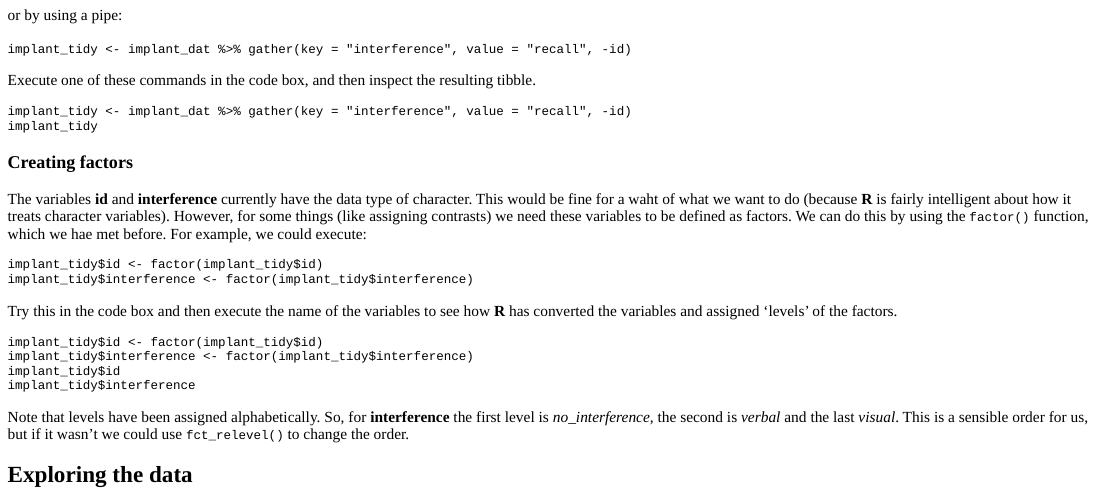
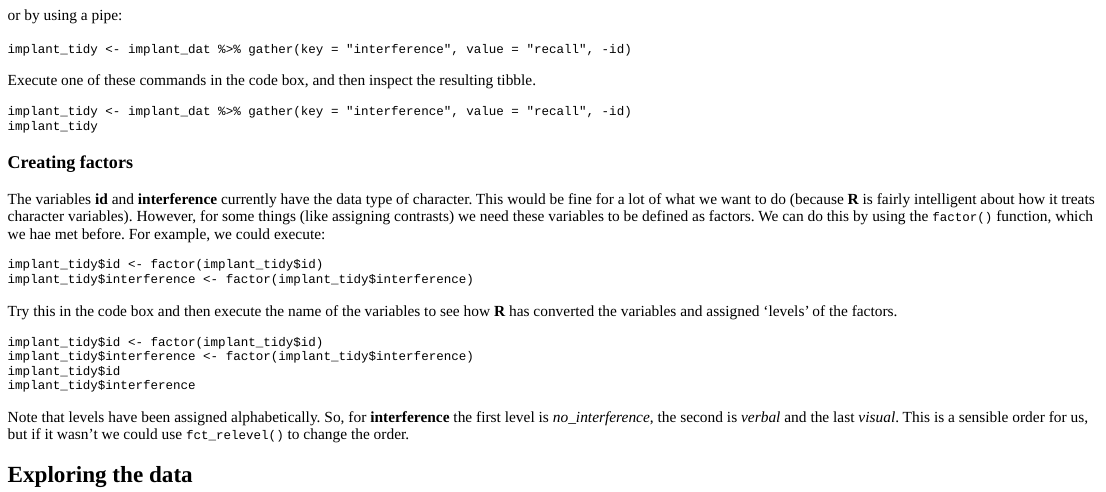
Before and after one commit to profandyfield/adventr, an R Markdown document (inst/tutorials/adventr_16_rm/ais_16_rm.Rmd): the page in a window 1100 px wide, from 3710 px down. The pictures show the output file inst/tutorials/adventr_16_rm/ais_16_rm.html that the author committed with the source, opened offline; long lines of code are wrapped.

Commit message:
corrected typos

````diff
--- a/inst/tutorials/adventr_16_rm/ais_16_rm.Rmd
+++ b/inst/tutorials/adventr_16_rm/ais_16_rm.Rmd
@@ -261,7 +261,7 @@ implant_tidy
 
 ###Creating factors
 
-The variables **id** and **interference** currently have the data type of character. This would be fine for a waht of what we want to do (because **R** is fairly intelligent about how it treats character variables). However, for some things (like assigning contrasts) we need these variables to be defined as factors. We can do this by using the `factor()` function, which we hae met before. For example, we could execute:
+The variables **id** and **interference** currently have the data type of character. This would be fine for a lot of what we want to do (because **R** is fairly intelligent about how it treats character variables). However, for some things (like assigning contrasts) we need these variables to be defined as factors. We can do this by using the `factor()` function, which we hae met before. For example, we could execute:
 
 ```{r echo = TRUE, eval = FALSE}
 implant_tidy$id <- factor(implant_tidy$id)
````
Also changed, not shown: inst/tutorials/adventr_16_rm/ais_16_rm.html.
